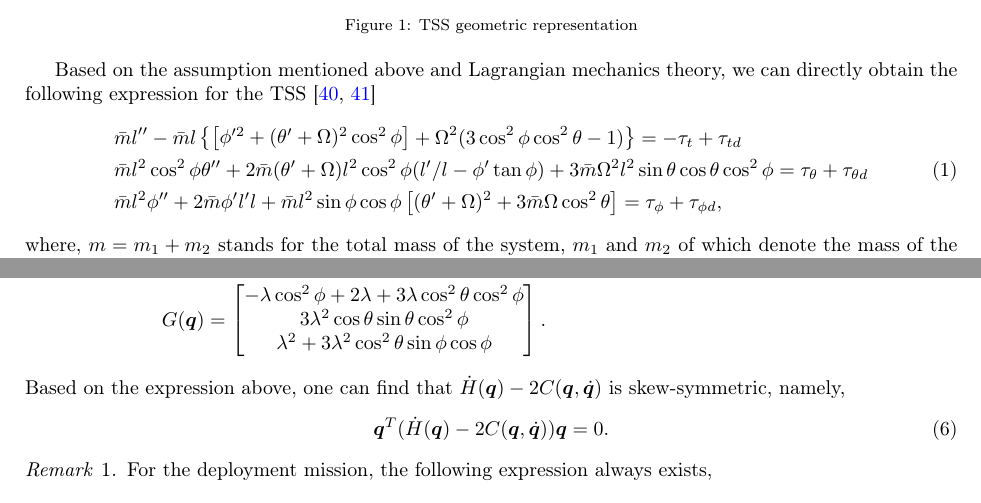
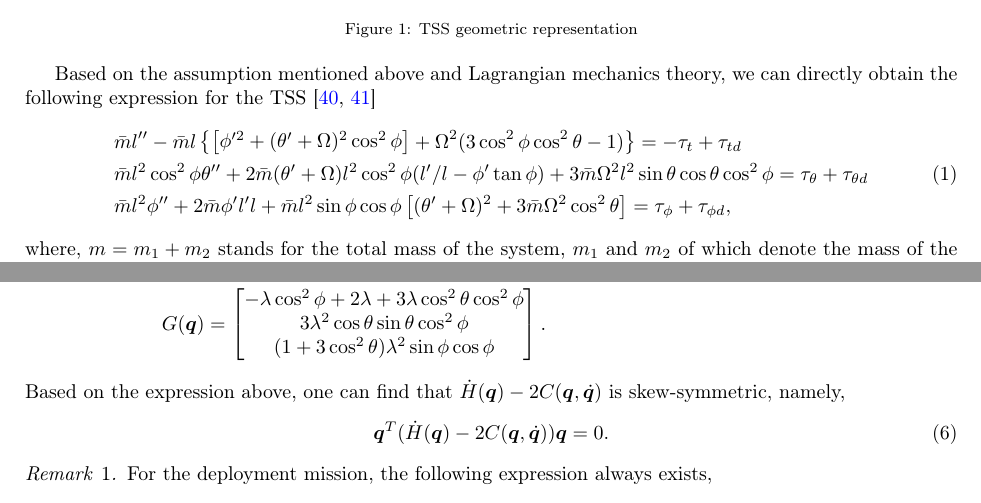
Before and after one commit to mazhiqiang/AeroSciTech, a LaTeX paper (manuscript.tex): two parts of pages 3 and 5 of 22, joined at a grey line, cut so that both start at the same text. Compiled offline with pdfLaTeX.

Commit message:
20161202

```diff
--- a/manuscript.tex
+++ b/manuscript.tex
@@ -82,7 +82,7 @@ Based on the assumption mentioned above and Lagrangian mechanics theory, we can
 \begin{split}
 &\bar m l''-\bar m l\left\{\begin{bmatrix}\phi'^2+(\theta'+\Omega)^2\cos^2\phi\end{bmatrix}+\Omega^2(3\cos^2\phi\cos^2\theta-1)\right\}=-\tau_t+\tau_{td}\\
 &\bar m l^2\cos^2\phi\theta''+2\bar m (\theta'+\Omega)l^2\cos^2\phi(l'/l-\phi'\tan\phi)+3\bar m \Omega^2l^2\sin\theta\cos\theta\cos^2\phi=\tau_\theta+\tau_{\theta d}\\
-&\bar m l^2\phi''+2\bar m \phi'l'l+\bar m l^2\sin\phi\cos\phi\left[(\theta'+\Omega)^2+3\bar m \Omega\cos^2\theta\right]=\tau_\phi+\tau_{\phi d},\label{eq:dynamics 1}
+&\bar m l^2\phi''+2\bar m \phi'l'l+\bar m l^2\sin\phi\cos\phi\left[(\theta'+\Omega)^2+3\bar m \Omega^2\cos^2\theta\right]=\tau_\phi+\tau_{\phi d},\label{eq:dynamics 1}
 \end{split}
 \end{align}
 where, $m = m_1+m_2$ stands for the total mass of the system, $m_1$ and $m_2$ of which denote the mass of the mother satellite and of the subsatellite, respectively. $(\cdot)'$ represents a first derivative with respect to time, and $l$ means the tether length connecting the satellites. $\theta$ and $\phi$ depict the roll and pitch dynamics of the TSS. For clarity, $m_1m_2/m$ is rewritten as $\bar m$. $\tau_t$, $\tau_\theta$ and $\tau_\phi$ are the tension, the in-plane thruster force and the out-of-plane thruster force, respectively. $\tau_{t d}$, $\tau_{\theta d}$ and $\tau_{\phi d}$ stand for the bounded external disturbances correspondingly. Typically, the dimensionless transformations simplify issues for researchers to design the deployment scheme, and the conventional transformations are represented as shown below~\cite{williams2009yes2,wen2015space,wen2016constrained}:
```
Also changed, not shown: manuscript.tex (2 more changed lines).
